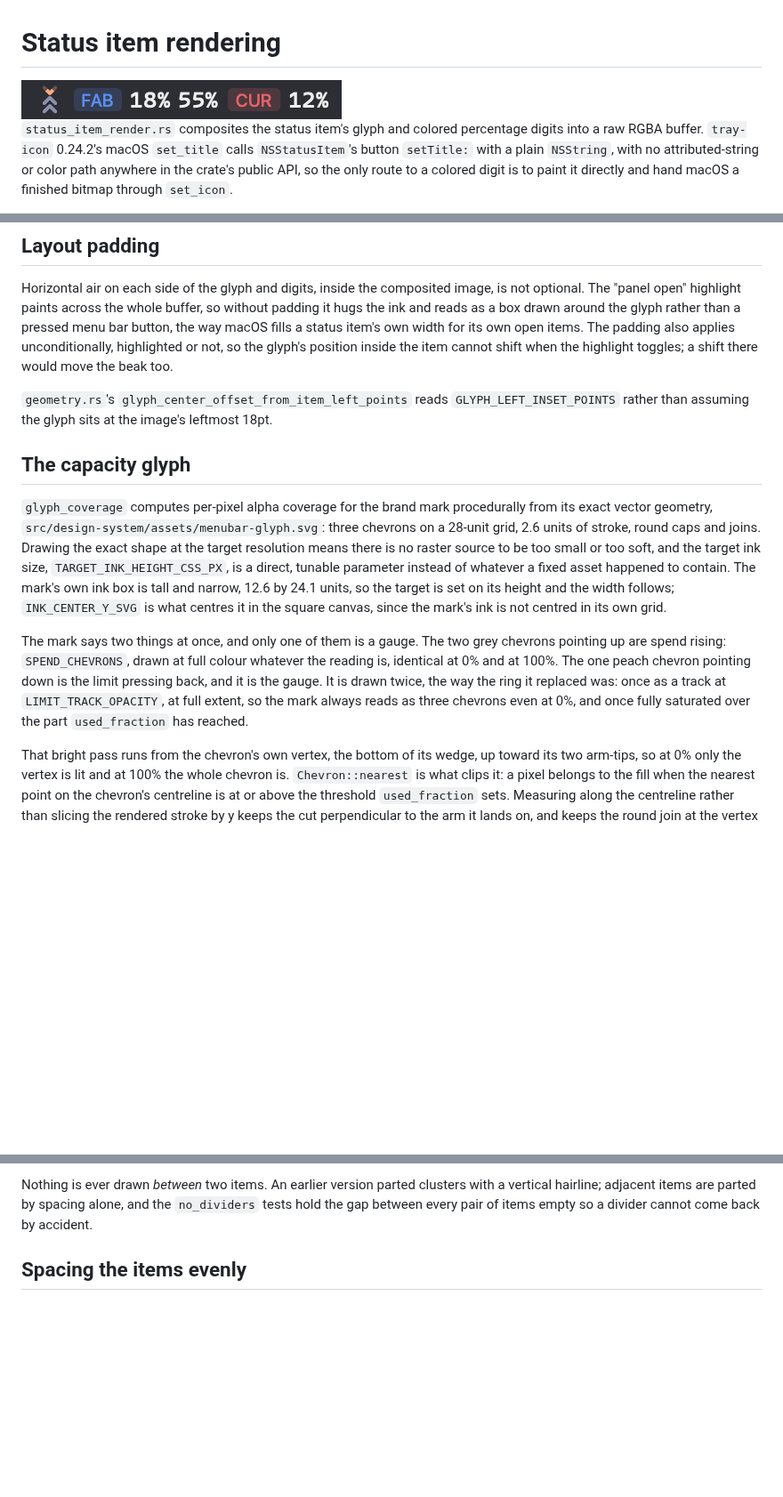
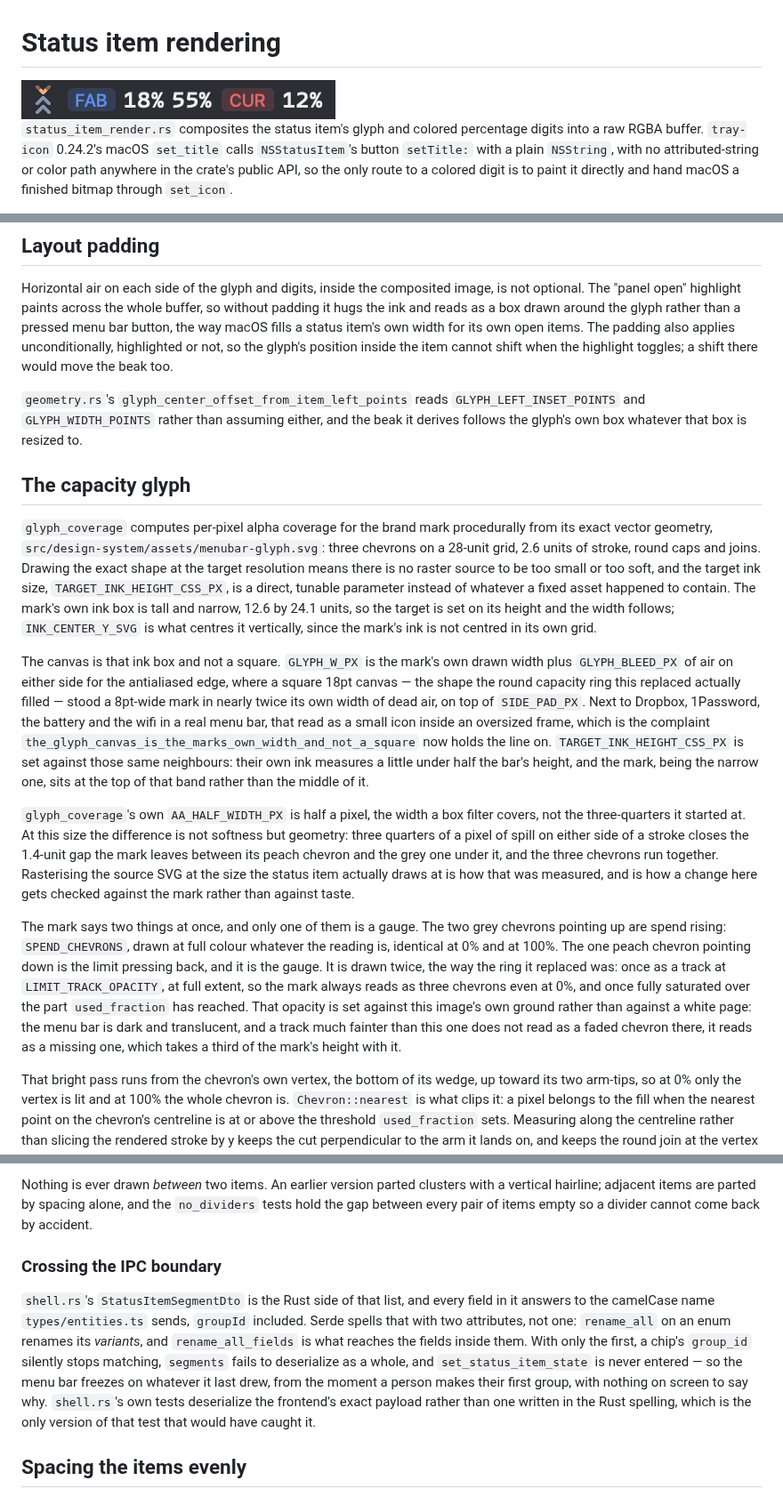
Before and after one commit to maksimyaromin/quotos, a Markdown page: docs/status-item-rendering.md, 3 parts joined by grey strips. Shown at 89% size. Drawn GitHub-style; pictures changed too: docs/images/menu-bar.png; blank space fills up the shorter version.

```diff
--- a/docs/status-item-rendering.md
+++ b/docs/status-item-rendering.md
@@ -1,6 +1,6 @@
 # Status item rendering
 
-<img src="images/menu-bar.png" width="360" alt="The composited status item: the capacity glyph, an opened group's chip and its two figures, a rolled-up group's chip on its own, and one standalone pin's figure">
+<img src="images/menu-bar.png" width="353" alt="The composited status item: the capacity glyph, an opened group's chip and its two figures, a rolled-up group's chip on its own, and one standalone pin's figure">
 
 `status_item_render.rs` composites the status item's glyph and colored
 percentage digits into a raw RGBA buffer. `tray-icon` 0.24.2's macOS
@@ -27,8 +27,9 @@ glyph's position inside the item cannot shift when the highlight
 toggles; a shift there would move the beak too.
 
 `geometry.rs`'s `glyph_center_offset_from_item_left_points` reads
-`GLYPH_LEFT_INSET_POINTS` rather than assuming the glyph sits at the
-image's leftmost 18pt.
+`GLYPH_LEFT_INSET_POINTS` and `GLYPH_WIDTH_POINTS` rather than
+assuming either, and the beak it derives follows the glyph's own box
+whatever that box is resized to.
 
 ## The capacity glyph
 
@@ -41,8 +42,30 @@ be too small or too soft, and the target ink size,
 `TARGET_INK_HEIGHT_CSS_PX`, is a direct, tunable parameter instead of
 whatever a fixed asset happened to contain. The mark's own ink box is
 tall and narrow, 12.6 by 24.1 units, so the target is set on its height
-and the width follows; `INK_CENTER_Y_SVG` is what centres it in the
-square canvas, since the mark's ink is not centred in its own grid.
+and the width follows; `INK_CENTER_Y_SVG` is what centres it
+vertically, since the mark's ink is not centred in its own grid.
+
+The canvas is that ink box and not a square. `GLYPH_W_PX` is the mark's
+own drawn width plus `GLYPH_BLEED_PX` of air on either side for the
+antialiased edge, where a square 18pt canvas — the shape the round
+capacity ring this replaced actually filled — stood a 8pt-wide mark in
+nearly twice its own width of dead air, on top of `SIDE_PAD_PX`. Next
+to Dropbox, 1Password, the battery and the wifi in a real menu bar,
+that read as a small icon inside an oversized frame, which is the
+complaint `the_glyph_canvas_is_the_marks_own_width_and_not_a_square`
+now holds the line on. `TARGET_INK_HEIGHT_CSS_PX` is set against those
+same neighbours: their own ink measures a little under half the bar's
+height, and the mark, being the narrow one, sits at the top of that
+band rather than the middle of it.
+
+`glyph_coverage`'s own `AA_HALF_WIDTH_PX` is half a pixel, the width a
+box filter covers, not the three-quarters it started at. At this size
+the difference is not softness but geometry: three quarters of a pixel
+of spill on either side of a stroke closes the 1.4-unit gap the mark
+leaves between its peach chevron and the grey one under it, and the
+three chevrons run together. Rasterising the source SVG at the size the
+status item actually draws at is how that was measured, and is how a
+change here gets checked against the mark rather than against taste.
 
 The mark says two things at once, and only one of them is a gauge. The
 two grey chevrons pointing up are spend rising: `SPEND_CHEVRONS`, drawn
@@ -51,7 +74,11 @@ one peach chevron pointing down is the limit pressing back, and it is
 the gauge. It is drawn twice, the way the ring it replaced was: once as
 a track at `LIMIT_TRACK_OPACITY`, at full extent, so the mark always
 reads as three chevrons even at 0%, and once fully saturated over the
-part `used_fraction` has reached.
+part `used_fraction` has reached. That opacity is set against this
+image's own ground rather than against a white page: the menu bar is
+dark and translucent, and a track much fainter than this one does not
+read as a faded chevron there, it reads as a missing one, which takes a
+third of the mark's height with it.
 
 That bright pass runs from the chevron's own vertex, the bottom of its
 wedge, up toward its two arm-tips, so at 0% only the vertex is lit and
@@ -93,6 +120,21 @@ Nothing is ever drawn *between* two items. An earlier version parted
 clusters with a vertical hairline; adjacent items are parted by spacing
 alone, and the `no_dividers` tests hold the gap between every pair of
 items empty so a divider cannot come back by accident.
+
+### Crossing the IPC boundary
+
+`shell.rs`'s `StatusItemSegmentDto` is the Rust side of that list, and
+every field in it answers to the camelCase name `types/entities.ts`
+sends, `groupId` included. Serde spells that with two attributes, not
+one: `rename_all` on an enum renames its *variants*, and
+`rename_all_fields` is what reaches the fields inside them. With only
+the first, a chip's `group_id` silently stops matching, `segments`
+fails to deserialize as a whole, and `set_status_item_state` is never
+entered — so the menu bar freezes on whatever it last drew, from the
+moment a person makes their first group, with nothing on screen to say
+why. `shell.rs`'s own tests deserialize the frontend's exact payload
+rather than one written in the Rust spelling, which is the only version
+of that test that would have caught it.
 
 ## Spacing the items evenly
 
```
Also changed, not shown: docs/architecture.md (+3 -3 lines), 5 other files.
